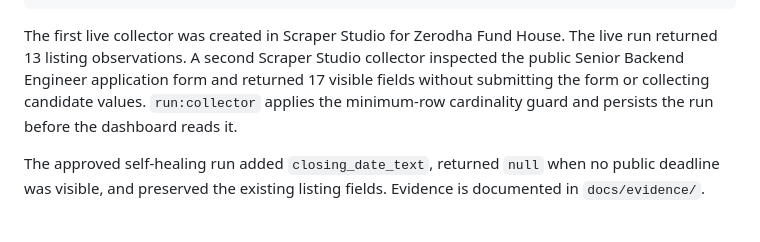
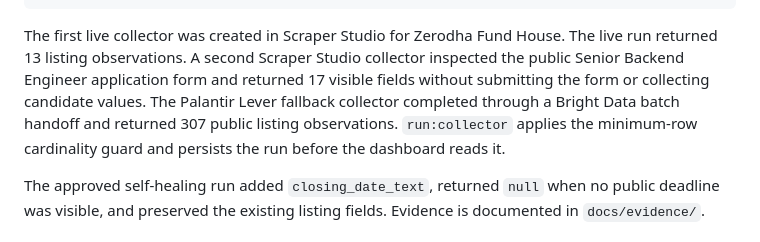
Before and after one commit to PiKa919/ApplySignal, a Markdown page: README.md, the part around the change. Rendered like a GitHub page.

Commit message:
docs: document Palantir live run

````diff
--- a/README.md
+++ b/README.md
@@ -40,7 +40,7 @@ BRIGHTDATA_TARGET_URL=https://careers.zerodhafundhouse.com/jobs \
 bun run run:collector
 ```
 
-The first live collector was created in Scraper Studio for Zerodha Fund House. The live run returned 13 listing observations. A second Scraper Studio collector inspected the public Senior Backend Engineer application form and returned 17 visible fields without submitting the form or collecting candidate values. `run:collector` applies the minimum-row cardinality guard and persists the run before the dashboard reads it.
+The first live collector was created in Scraper Studio for Zerodha Fund House. The live run returned 13 listing observations. A second Scraper Studio collector inspected the public Senior Backend Engineer application form and returned 17 visible fields without submitting the form or collecting candidate values. The Palantir Lever fallback collector completed through a Bright Data batch handoff and returned 307 public listing observations. `run:collector` applies the minimum-row cardinality guard and persists the run before the dashboard reads it.
 
 The approved self-healing run added `closing_date_text`, returned `null` when no public deadline was visible, and preserved the existing listing fields. Evidence is documented in `docs/evidence/`.
 
````
